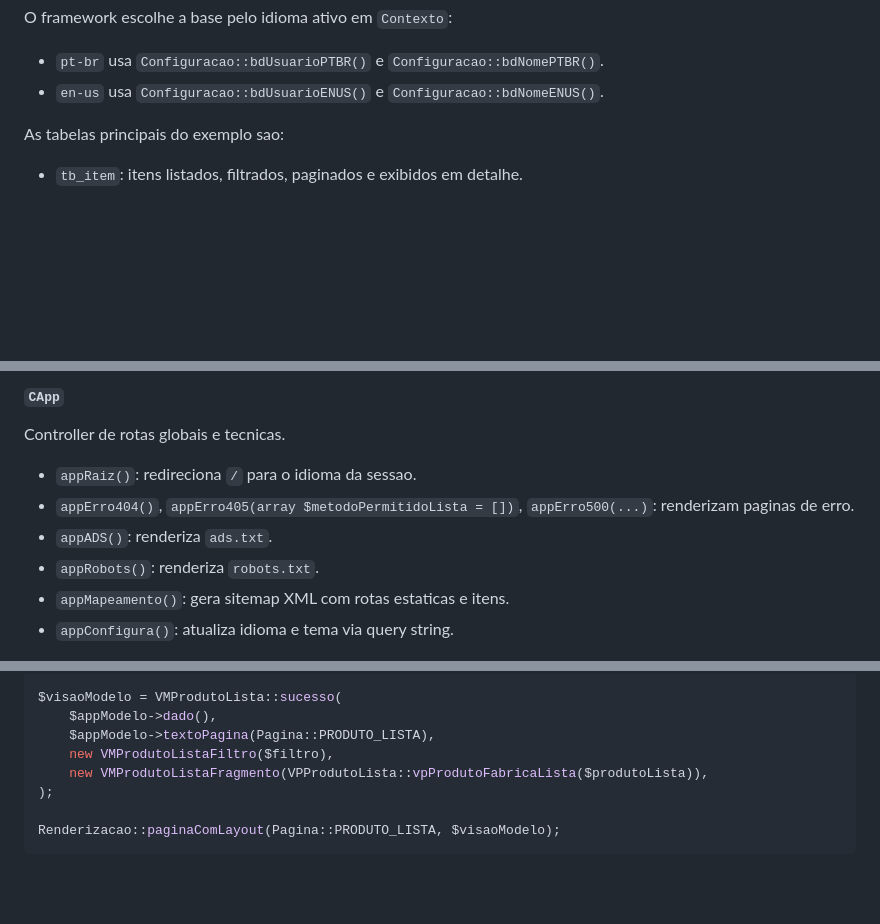
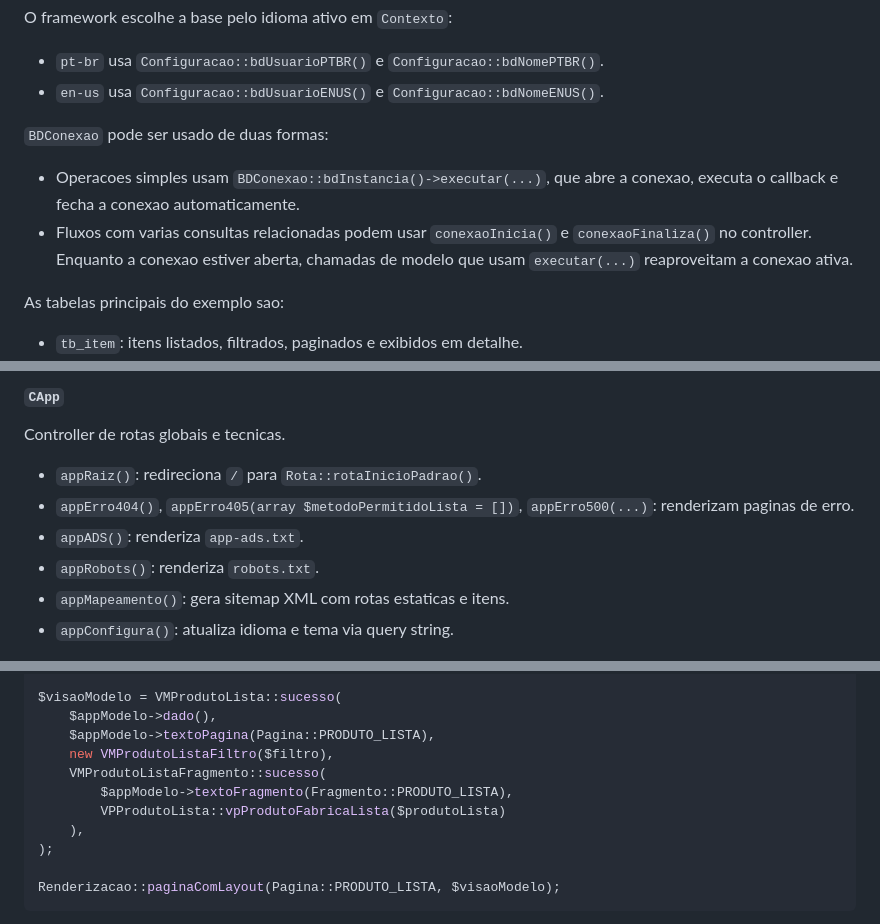
Before and after one commit to rangel-pr-dev/framework-web-php, a Markdown page: README.md, 3 parts joined by grey strips. Drawn GitHub-style; blank space fills up the shorter version.

```diff
--- a/README.md
+++ b/README.md
@@ -116,6 +116,11 @@ O framework escolhe a base pelo idioma ativo em `Contexto`:
 
 - `pt-br` usa `Configuracao::bdUsuarioPTBR()` e `Configuracao::bdNomePTBR()`.
 - `en-us` usa `Configuracao::bdUsuarioENUS()` e `Configuracao::bdNomeENUS()`.
+
+`BDConexao` pode ser usado de duas formas:
+
+- Operacoes simples usam `BDConexao::bdInstancia()->executar(...)`, que abre a conexao, executa o callback e fecha a conexao automaticamente.
+- Fluxos com varias consultas relacionadas podem usar `conexaoInicia()` e `conexaoFinaliza()` no controller. Enquanto a conexao estiver aberta, chamadas de modelo que usam `executar(...)` reaproveitam a conexao ativa.
 
 As tabelas principais do exemplo sao:
 
@@ -309,9 +318,9 @@ Utilitario de apresentacao e performance.
 
 Controller de rotas globais e tecnicas.
 
-- `appRaiz()`: redireciona `/` para o idioma da sessao.
+- `appRaiz()`: redireciona `/` para `Rota::rotaInicioPadrao()`.
 - `appErro404()`, `appErro405(array $metodoPermitidoLista = [])`, `appErro500(...)`: renderizam paginas de erro.
-- `appADS()`: renderiza `ads.txt`.
+- `appADS()`: renderiza `app-ads.txt`.
 - `appRobots()`: renderiza `robots.txt`.
 - `appMapeamento()`: gera sitemap XML com rotas estaticas e itens.
 - `appConfigura()`: atualiza idioma e tema via query string.
@@ -827,7 +849,10 @@ $visaoModelo = VMProdutoLista::sucesso(
     $appModelo->dado(),
     $appModelo->textoPagina(Pagina::PRODUTO_LISTA),
     new VMProdutoListaFiltro($filtro),
-    new VMProdutoListaFragmento(VPProdutoLista::vpProdutoFabricaLista($produtoLista)),
+    VMProdutoListaFragmento::sucesso(
+        $appModelo->textoFragmento(Fragmento::PRODUTO_LISTA),
+        VPProdutoLista::vpProdutoFabricaLista($produtoLista)
+    ),
 );
 
 Renderizacao::paginaComLayout(Pagina::PRODUTO_LISTA, $visaoModelo);
```
Also changed, not shown: other parts of README.md (+41 -24 lines).
